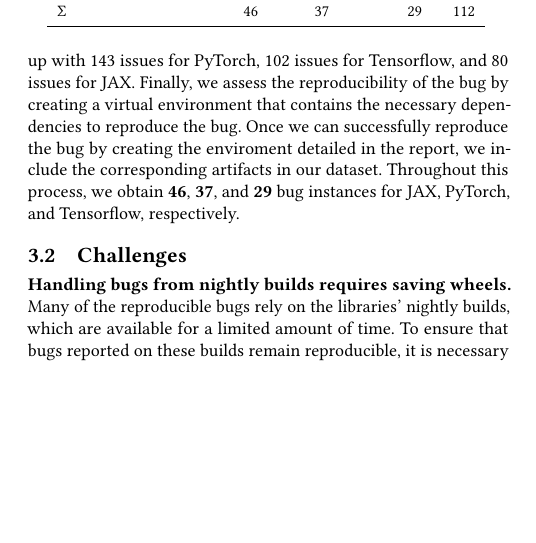
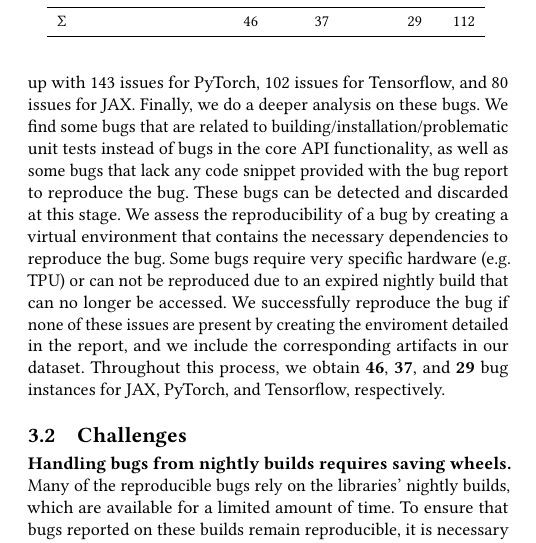
Before and after one commit to ncsu-swat/bugsindlls, a LaTeX paper (paper/main.tex): part of one column of page 2 of 5, cut so that both start at the same text, the shorter picture padded with empty space. Compiled offline with pdfLaTeX.

Commit message:
Explained why specific bugs were selected and why other issues/bugs are not reproducible, shortened code snippet for space

```diff
--- a/paper/main.tex
+++ b/paper/main.tex
@@ -457,10 +457,18 @@
 \numtfinspected{} issues for \tf, and \numjaxinspected{} issues for
 \jax.
 %
-Finally, we assess the reproducibility of the bug by creating a
+Finally, we do a deeper analysis on these bugs. We find some bugs that
+are related to building/installation/problematic unit tests instead of
+bugs in the core API functionality, as well as some bugs that lack any
+code snippet provided with the bug report to reproduce the bug. These
+bugs can be detected and discarded at this stage.
+We assess the reproducibility of a bug by creating a
 virtual environment that contains the necessary dependencies to
-reproduce the bug.  Once we can successfully reproduce the bug by
-creating the enviroment detailed in the report, we include the
+reproduce the bug. Some bugs require very specific hardware (e.g. TPU)
+or can not be reproduced due to an expired nightly build that can no
+longer be accessed. We successfully reproduce the bug if none of these
+issues are present by
+creating the enviroment detailed in the report, and we include the
 corresponding artifacts in our dataset. Throughout this process, we
 obtain \textbf{\numjaxbugs{}}, \textbf{\numtorchbugs{}}, and
 \textbf{\numtfbugs{}} bug instances for \jax, \torch, and \tf,
```
Also changed, not shown: paper/main.tex (13 more changed lines), 1 other file.
